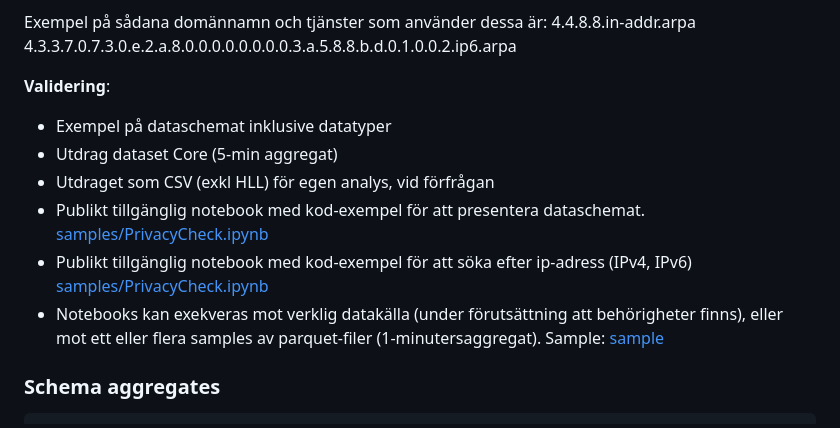
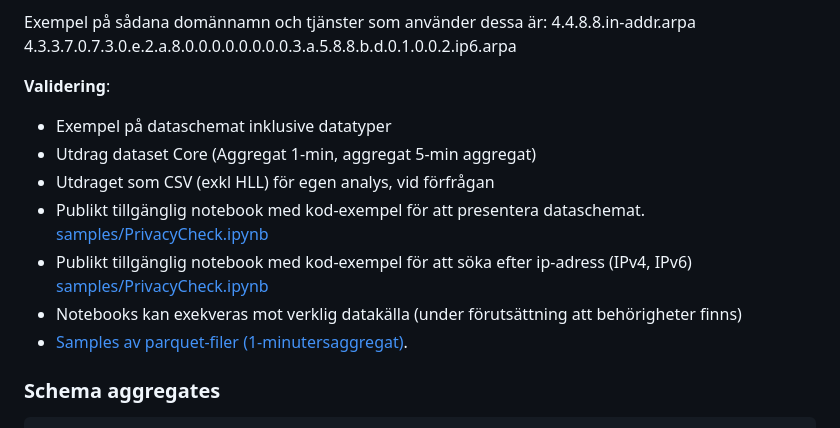
Before and after one commit to dnstapir/privacy-analysis, a Markdown page: privacyvalidering.md, the part around the change. Rendered like a GitHub page.

Commit message:
minor text edit

```diff
--- a/privacyvalidering.md
+++ b/privacyvalidering.md
@@ -25,11 +25,12 @@ Exempel på sådana domännamn och tjänster som använder dessa är:
 **Validering**:
 
 - Exempel på dataschemat inklusive datatyper
-- Utdrag dataset Core (5-min aggregat)
+- Utdrag dataset Core (Aggregat 1-min, aggregat 5-min aggregat)
 - Utdraget som CSV (exkl HLL) för egen analys, vid förfrågan
 - Publikt tillgänglig notebook med kod-exempel för att presentera dataschemat.  [samples/PrivacyCheck.ipynb](samples/PrivacyCheck.ipynb)
 - Publikt tillgänglig notebook med kod-exempel för att söka efter ip-adress (IPv4, IPv6) [samples/PrivacyCheck.ipynb](samples/PrivacyCheck.ipynb)
-- Notebooks kan exekveras mot verklig datakälla (under förutsättning att behörigheter finns), eller mot ett eller flera samples av parquet-filer (1-minutersaggregat). Sample:  [sample](samples/20260818_081501_competent-albattani.test.dnstapir.se_6a8414854a4e347a7067c179.parquet)
+- Notebooks kan exekveras mot verklig datakälla (under förutsättning att behörigheter finns)
+- [Samples av parquet-filer (1-minutersaggregat)](samples/).
 
 ### Schema aggregates
 
```
